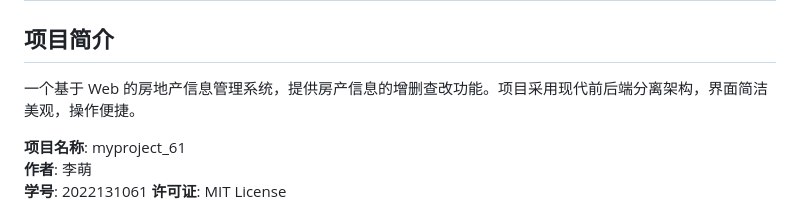
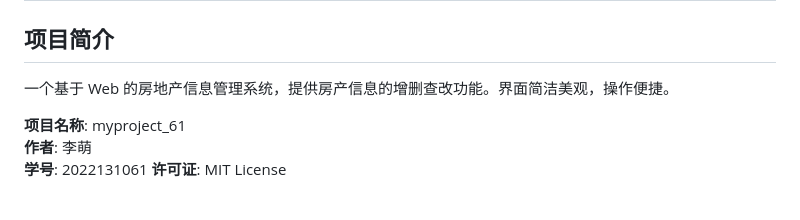
Before and after one commit to volt1m/myproject_61, a Markdown page: README.md, the part around the change. Drawn GitHub-style.

```diff
--- a/README.md
+++ b/README.md
@@ -2,7 +2,7 @@
 
 ## 项目简介
 
-一个基于 Web 的房地产信息管理系统，提供房产信息的增删查改功能。项目采用现代前后端分离架构，界面简洁美观，操作便捷。
+一个基于 Web 的房地产信息管理系统，提供房产信息的增删查改功能。界面简洁美观，操作便捷。
 
 **项目名称**: myproject_61
 **作者**: 李萌
```
